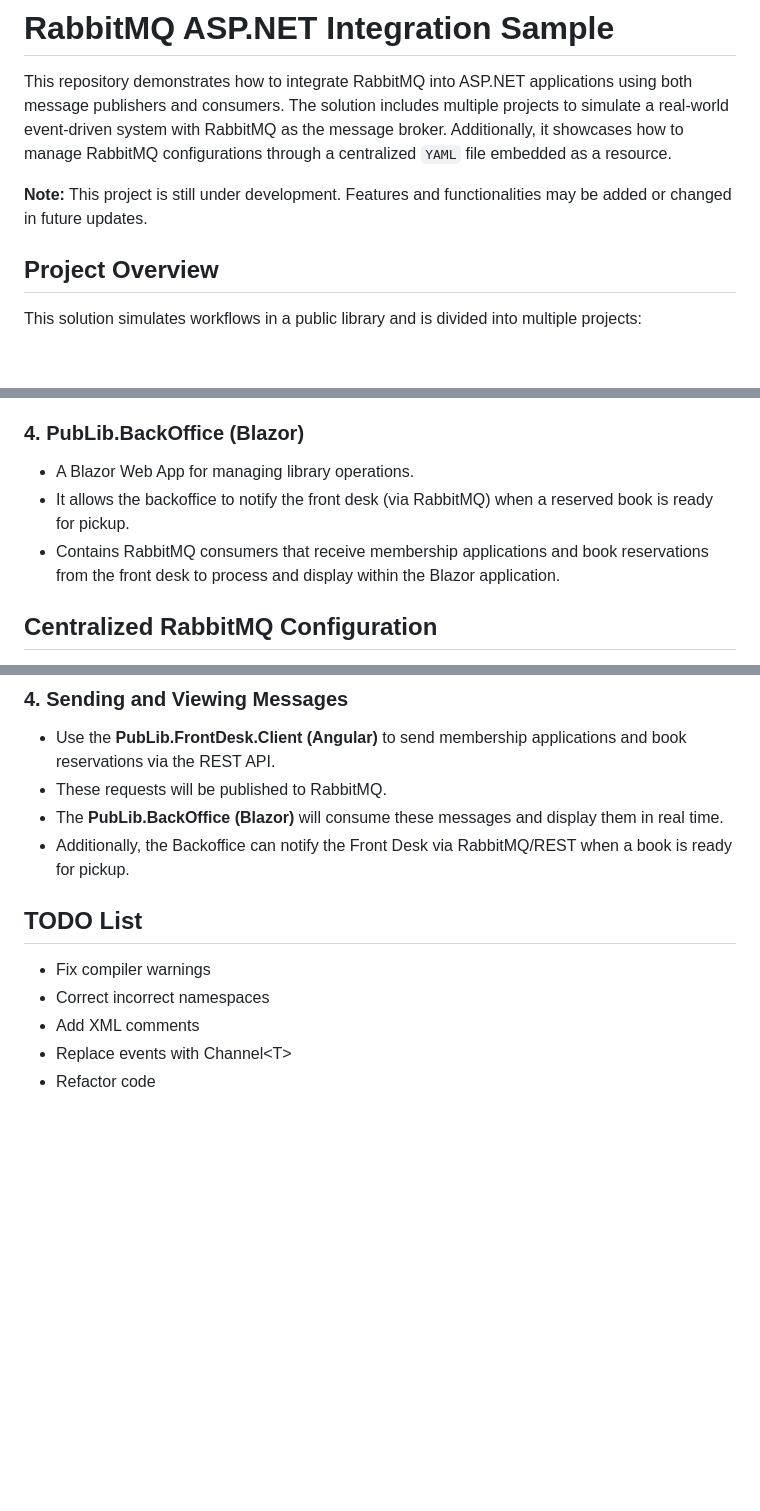
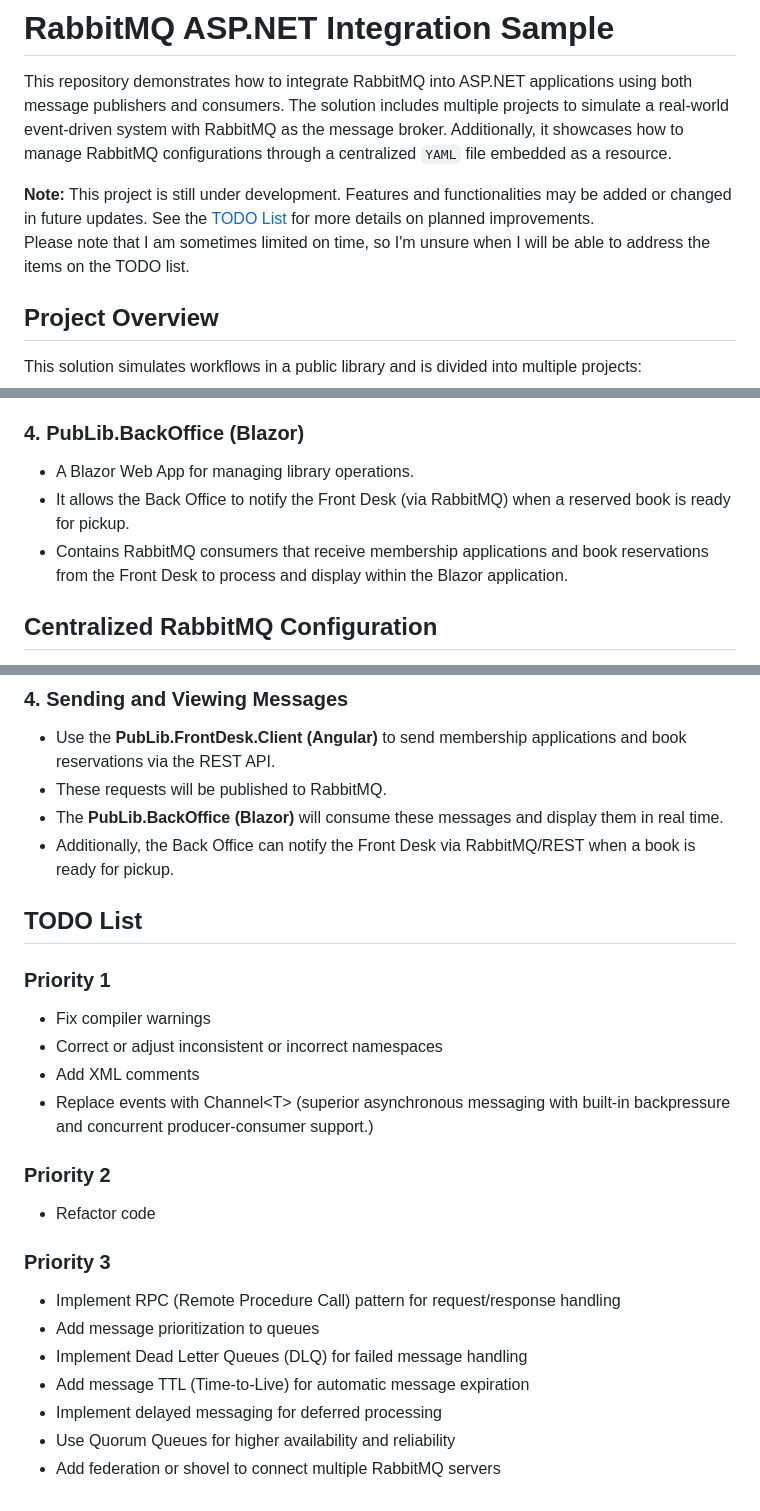
Before and after one commit to jasdvl/sample-aspnetcore-rabbitmq, a Markdown page: README.md, 3 parts joined by grey strips. Drawn GitHub-style; blank space fills up the shorter version.

Commit message:
docs: update TODO list

```diff
--- a/README.md
+++ b/README.md
@@ -3,6 +3,8 @@
 This repository demonstrates how to integrate RabbitMQ into ASP.NET applications using both message publishers and consumers. The solution includes multiple projects to simulate a real-world event-driven system with RabbitMQ as the message broker. Additionally, it showcases how to manage RabbitMQ configurations through a centralized `YAML` file embedded as a resource.
 
 **Note:** This project is still under development. Features and functionalities may be added or changed in future updates.
+See the [TODO List](#todo-list) for more details on planned improvements.
+Please note that I am sometimes limited on time, so I'm unsure when I will be able to address the items on the TODO list.
 
 ## Project Overview
 
@@ -81,8 +83,8 @@ RabbitMQ:
 ### 4. **PubLib.BackOffice (Blazor)**
 
    - A Blazor Web App for managing library operations.
-   - It allows the backoffice to notify the front desk (via RabbitMQ) when a reserved book is ready for pickup.
-   - Contains RabbitMQ consumers that receive membership applications and book reservations from the front desk to process and display within the Blazor application.
+   - It allows the Back Office to notify the Front Desk (via RabbitMQ) when a reserved book is ready for pickup.
+   - Contains RabbitMQ consumers that receive membership applications and book reservations from the Front Desk to process and display within the Blazor application.
 
 ## Centralized RabbitMQ Configuration
 
@@ -159,12 +161,27 @@ dotnet run
 - Use the **PubLib.FrontDesk.Client (Angular)** to send membership applications and book reservations via the REST API.
 - These requests will be published to RabbitMQ.
 - The **PubLib.BackOffice (Blazor)** will consume these messages and display them in real time.
-- Additionally, the Backoffice can notify the Front Desk via RabbitMQ/REST when a book is ready for pickup.
+- Additionally, the Back Office can notify the Front Desk via RabbitMQ/REST when a book is ready for pickup.
 
 ## TODO List
 
+### Priority 1
+
 - Fix compiler warnings
-- Correct incorrect namespaces
+- Correct or adjust inconsistent or incorrect namespaces
 - Add XML comments
-- Replace events with Channel\<T\>
+- Replace events with Channel\<T\> (superior asynchronous messaging with built-in backpressure and concurrent producer-consumer support.)
+
+### Priority 2
+
 - Refactor code
+
+### Priority 3
+
+- Implement RPC (Remote Procedure Call) pattern for request/response handling
+- Add message prioritization to queues
+- Implement Dead Letter Queues (DLQ) for failed message handling
+- Add message TTL (Time-to-Live) for automatic message expiration
+- Implement delayed messaging for deferred processing
+- Use Quorum Queues for higher availability and reliability
+- Add federation or shovel to connect multiple RabbitMQ servers
```
